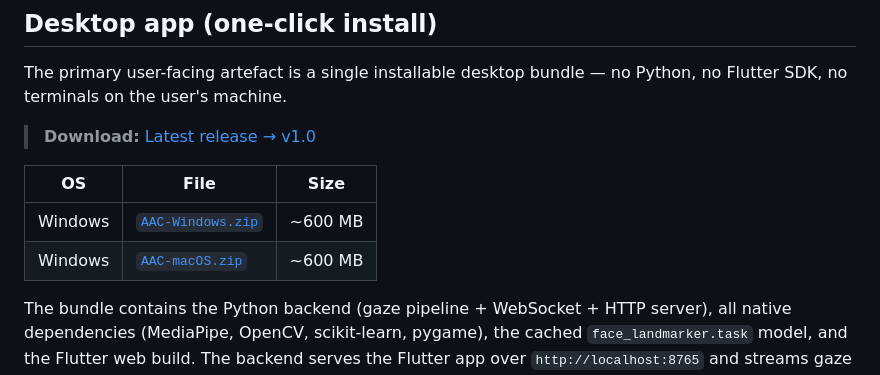
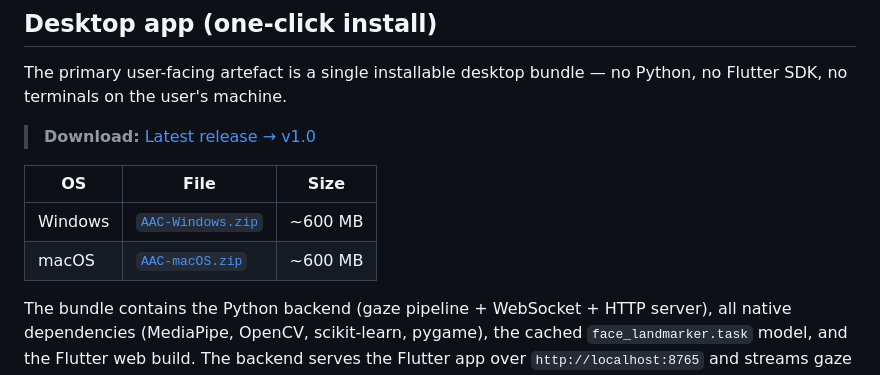
Before and after one commit to GabrielPadure/eye-tracking-project, a Markdown page: README.md, the part around the change. Drawn GitHub-style.

Commit message:
Correct OS label for macOS download link

```diff
--- a/README.md
+++ b/README.md
@@ -34,7 +34,7 @@ no Python, no Flutter SDK, no terminals on the user's machine.
 | OS | File | Size |
 |---|---|---|
 | Windows | [`AAC-Windows.zip`](https://github.com/GabrielPadure/eye-tracking-project/releases/latest) | ~600 MB |
-| Windows | [`AAC-macOS.zip`](https://github.com/GabrielPadure/eye-tracking-project/releases/latest) | ~600 MB |
+| macOS | [`AAC-macOS.zip`](https://github.com/GabrielPadure/eye-tracking-project/releases/latest) | ~600 MB |
 
 The bundle contains the Python backend (gaze pipeline + WebSocket + HTTP
 server), all native dependencies (MediaPipe, OpenCV, scikit-learn, pygame),
```
